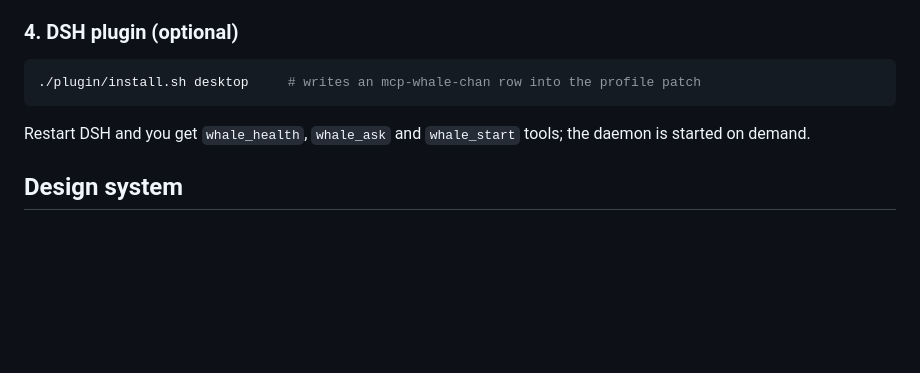
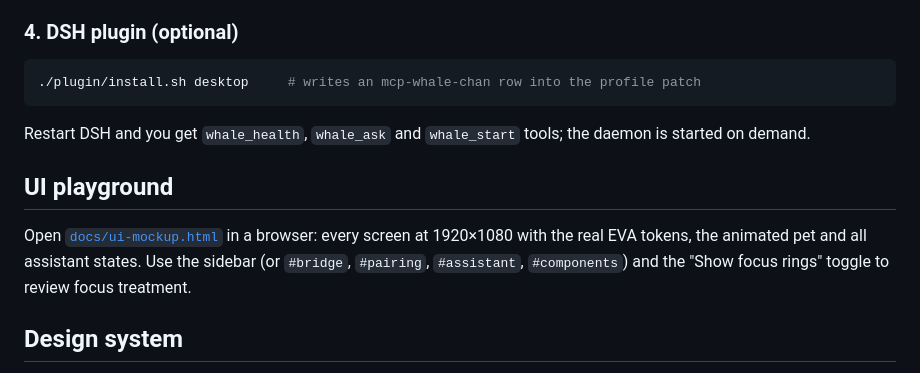
Before and after one commit to muen-labs/dsh-tv, a Markdown page: README.md, the part around the change. Drawn GitHub-style; blank space fills up the shorter version.

Commit message:
docs: interactive UI playground (all screens, EVA tokens, animated pet)

```diff
--- a/README.md
+++ b/README.md
@@ -120,6 +120,13 @@ The remote's Disney+ button then opens Whale-chan; the mic button stays Google's
 Restart DSH and you get `whale_health`, `whale_ask` and `whale_start` tools; the
 daemon is started on demand.
 
+## UI playground
+
+Open [`docs/ui-mockup.html`](docs/ui-mockup.html) in a browser: every screen at
+1920×1080 with the real EVA tokens, the animated pet and all assistant states.
+Use the sidebar (or `#bridge`, `#pairing`, `#assistant`, `#components`) and the
+"Show focus rings" toggle to review focus treatment.
+
 ## Design system
 
 Every screen follows **EVA design tokens exposed as shadcn/ui primitives**
```
Also changed, not shown: docs/ui-assets/brand.png (added), docs/ui-assets/qr.png (added), 5 other files.
